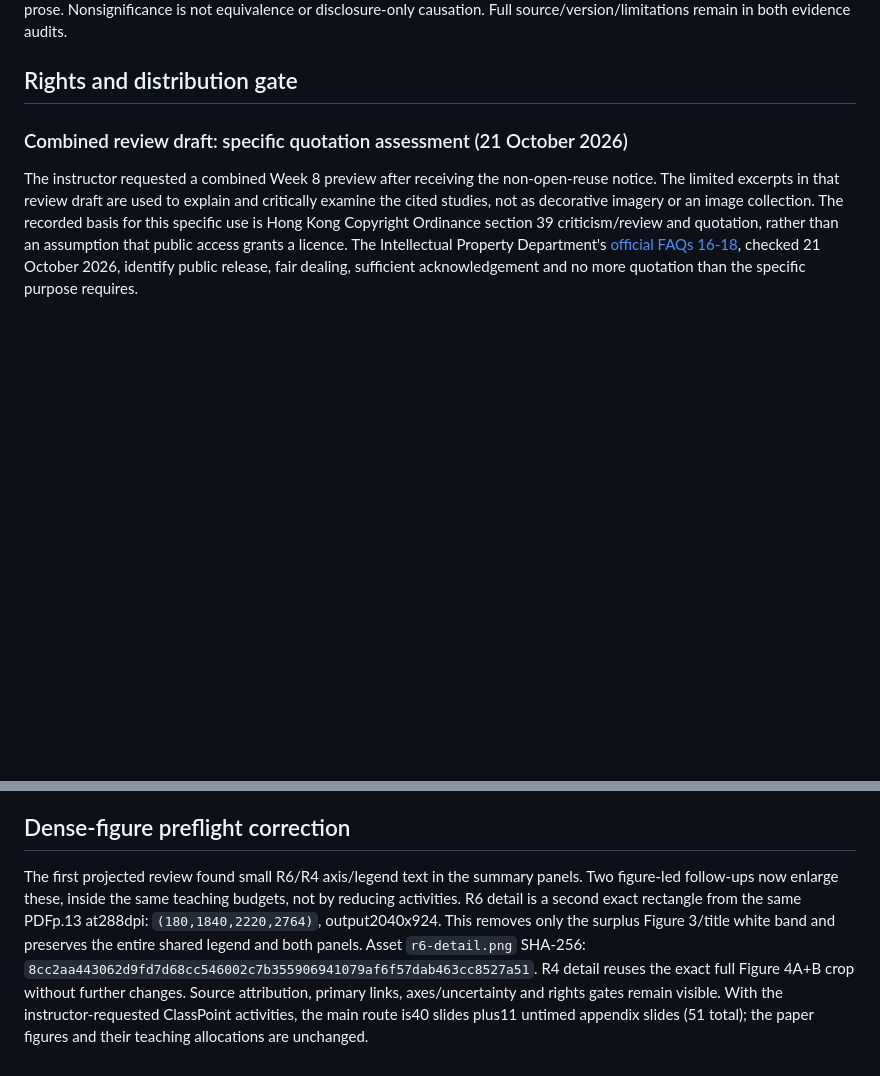
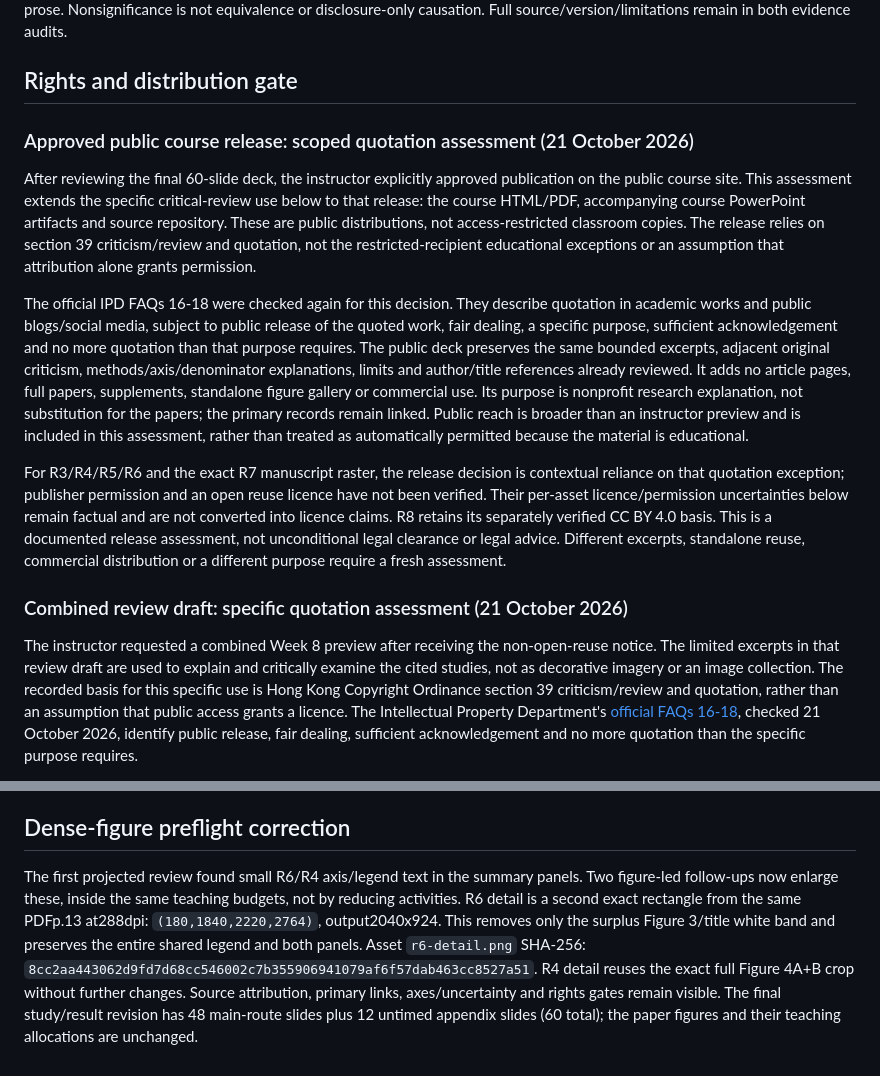
Before and after one commit to venetanji/sd2112-teaching, a Markdown page: lessons/week08-paper-figures.md, 2 parts joined by grey strips. GitHub-like rendering; blank space fills up the shorter version.

Commit message:
Record scoped quotation assessment for approved Week 8 publication

```diff
--- a/lessons/week08-paper-figures.md
+++ b/lessons/week08-paper-figures.md
@@ -9,6 +9,14 @@ Retained full primary text was recovered before downloading. This revision read
 R1 uses selected ChatGPT-4 and 13 expert responses to 18 couple-therapy vignettes rated by 830 US panelists, not patient outcomes. R1 correction DOI https://doi.org/10.1371/journal.pmen.0000426 supersedes original funding/COI declarations; native notes retain details. R2 has 140 initial / 111 returning respondents, a six-month nonconcurrent source-disclosed reassessment, no individual pairing; Table 1 authenticity-only contrast controls the slide claim despite contradictory Discussion prose. Nonsignificance is not equivalence or disclosure-only causation. Full source/version/limitations remain in both evidence audits.
 
 ## Rights and distribution gate
+
+### Approved public course release: scoped quotation assessment (21 October 2026)
+
+After reviewing the final 60-slide deck, the instructor explicitly approved publication on the public course site. This assessment extends the specific critical-review use below to that release: the course HTML/PDF, accompanying course PowerPoint artifacts and source repository. These are public distributions, not access-restricted classroom copies. The release relies on section 39 criticism/review and quotation, not the restricted-recipient educational exceptions or an assumption that attribution alone grants permission.
+
+The official IPD FAQs 16-18 were checked again for this decision. They describe quotation in academic works and public blogs/social media, subject to public release of the quoted work, fair dealing, a specific purpose, sufficient acknowledgement and no more quotation than that purpose requires. The public deck preserves the same bounded excerpts, adjacent original criticism, methods/axis/denominator explanations, limits and author/title references already reviewed. It adds no article pages, full papers, supplements, standalone figure gallery or commercial use. Its purpose is nonprofit research explanation, not substitution for the papers; the primary records remain linked. Public reach is broader than an instructor preview and is included in this assessment, rather than treated as automatically permitted because the material is educational.
+
+For R3/R4/R5/R6 and the exact R7 manuscript raster, the release decision is contextual reliance on that quotation exception; publisher permission and an open reuse licence have not been verified. Their per-asset licence/permission uncertainties below remain factual and are not converted into licence claims. R8 retains its separately verified CC BY 4.0 basis. This is a documented release assessment, not unconditional legal clearance or legal advice. Different excerpts, standalone reuse, commercial distribution or a different purpose require a fresh assessment.
 
 ### Combined review draft: specific quotation assessment (21 October 2026)
 
@@ -111,4 +119,4 @@ All rectangles are PIL left/top/right/bottom pixels, origin top-left, right/bott
 
 ## Dense-figure preflight correction
 
-The first projected review found small R6/R4 axis/legend text in the summary panels. Two figure-led follow-ups now enlarge these, inside the same teaching budgets, not by reducing activities. R6 detail is a second exact rectangle from the same PDFp.13 at288dpi: `(180,1840,2220,2764)`, output2040x924. This removes only the surplus Figure 3/title white band and preserves the entire shared legend and both panels. Asset `r6-detail.png` SHA-256: `8cc2aa443062d9fd7d68cc546002c7b355906941079af6f57dab463cc8527a51`. R4 detail reuses the exact full Figure 4A+B crop without further changes. Source attribution, primary links, axes/uncertainty and rights gates remain visible. With the instructor-requested ClassPoint activities, the main route is40 slides plus11 untimed appendix slides (51 total); the paper figures and their teaching allocations are unchanged.
+The first projected review found small R6/R4 axis/legend text in the summary panels. Two figure-led follow-ups now enlarge these, inside the same teaching budgets, not by reducing activities. R6 detail is a second exact rectangle from the same PDFp.13 at288dpi: `(180,1840,2220,2764)`, output2040x924. This removes only the surplus Figure 3/title white band and preserves the entire shared legend and both panels. Asset `r6-detail.png` SHA-256: `8cc2aa443062d9fd7d68cc546002c7b355906941079af6f57dab463cc8527a51`. R4 detail reuses the exact full Figure 4A+B crop without further changes. Source attribution, primary links, axes/uncertainty and rights gates remain visible. The final study/result revision has 48 main-route slides plus 12 untimed appendix slides (60 total); the paper figures and their teaching allocations are unchanged.
```
